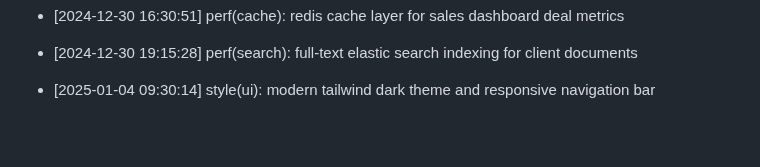
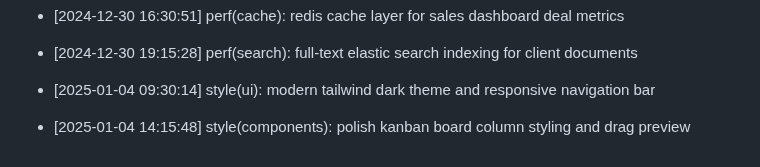
Before and after one commit to Goekss/CrmAPP, a Markdown page: CHANGELOG.md, the part around the change. GitHub-like rendering; blank space fills up the shorter version.

Commit message:
style(components): polish kanban board column styling and drag preview

```diff
--- a/CHANGELOG.md
+++ b/CHANGELOG.md
@@ -494,3 +494,5 @@
 - [2024-12-30 19:15:28] perf(search): full-text elastic search indexing for client documents
 
 - [2025-01-04 09:30:14] style(ui): modern tailwind dark theme and responsive navigation bar
+
+- [2025-01-04 14:15:48] style(components): polish kanban board column styling and drag preview
```
